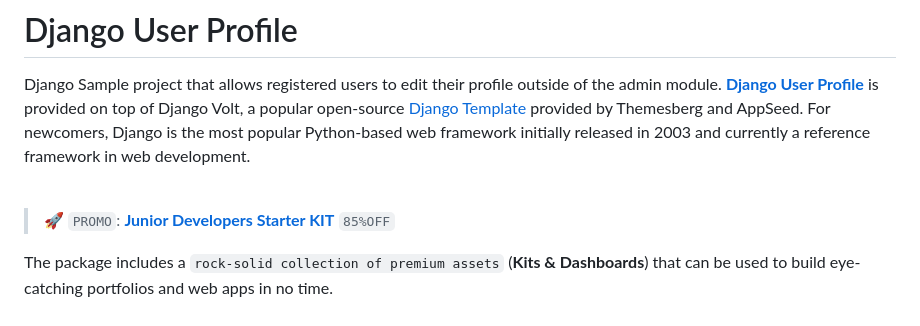
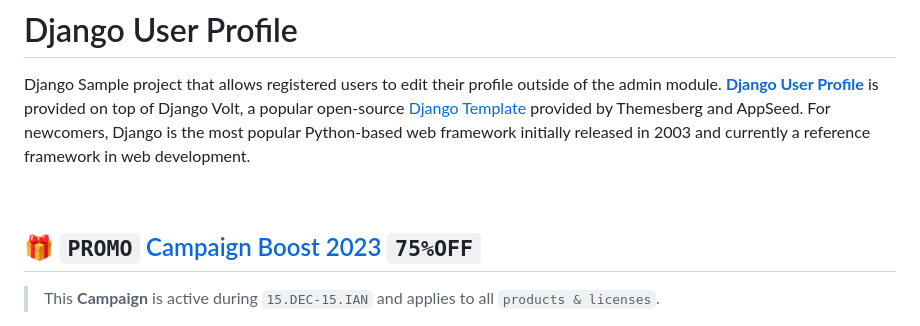
Before and after one commit to app-generator/sample-django-extended-user-profile, a Markdown page: README.md, the part around the change printed below. Rendered like a GitHub page.

```diff
--- a/README.md
+++ b/README.md
@@ -4,7 +4,7 @@ Django Sample project that allows registered users to edit their profile outside
 
 <br />
 
-> 🚀 `PROMO`: **[Junior Developers Starter KIT](https://www.creative-tim.com/product/buy/bundle/junior-bundle?AFFILIATE=128200)** `85%OFF`
+## 🎁 `PROMO` [Campaign Boost 2023](https://appseed.us/discounts/) `75%OFF`
 
-The package includes a `rock-solid collection of premium assets` (**Kits & Dashboards**) that can be used to build eye-catching portfolios and web apps in no time.
+> This **Campaign** is active during `15.DEC-15.IAN` and applies to all `products & licenses`.
 
```
Also changed, not shown: other parts of README.md (+1 -1 lines).
